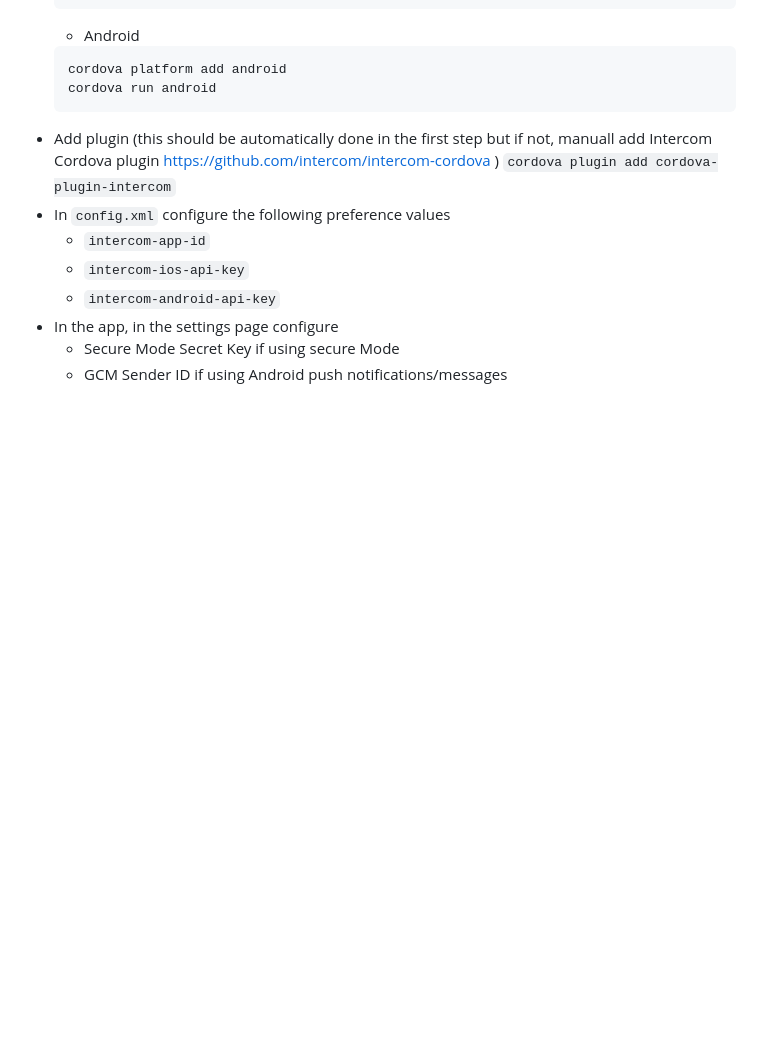
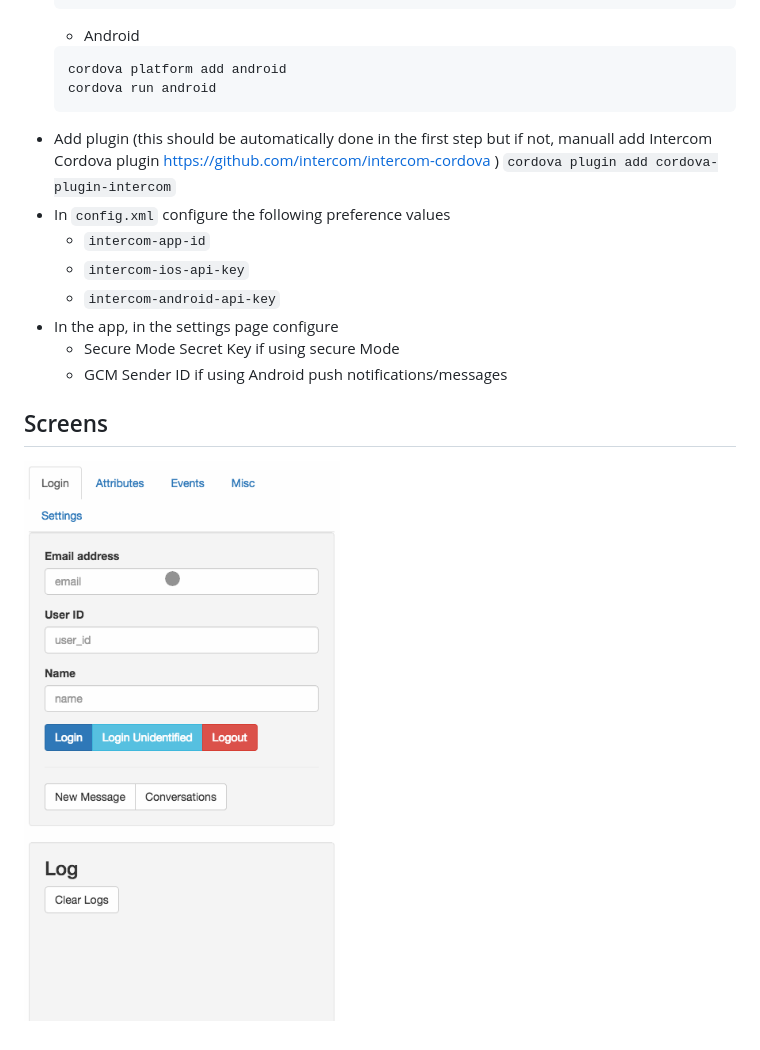
Before and after one commit to thewheat/Intercom-Test-App-for-Cordova, a Markdown page: Readme.md, the part around the change. Drawn GitHub-style; pictures changed too: screenshots/screens.gif (added); blank space fills up the shorter version.

Commit message:
Show different screens of app in readme

```diff
--- a/Readme.md
+++ b/Readme.md
@@ -21,3 +21,8 @@
 - In the app, in the settings page configure
    - Secure Mode Secret Key if using secure Mode
    - GCM Sender ID if using Android push notifications/messages
+
+
+## Screens
+
+![screens](/screenshots/screens.gif)
```
